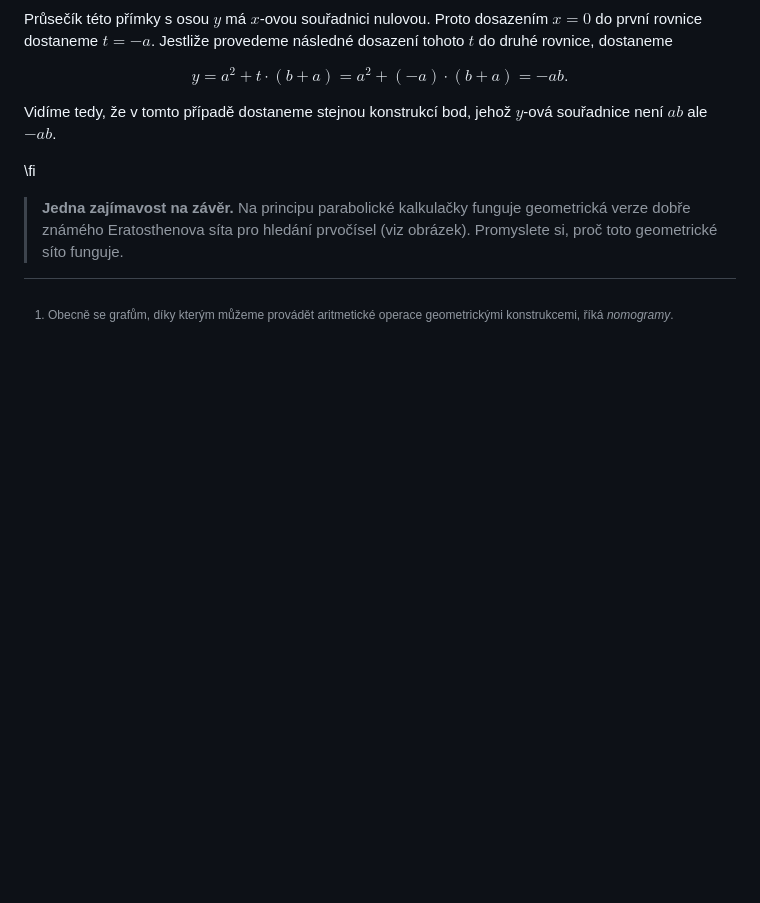
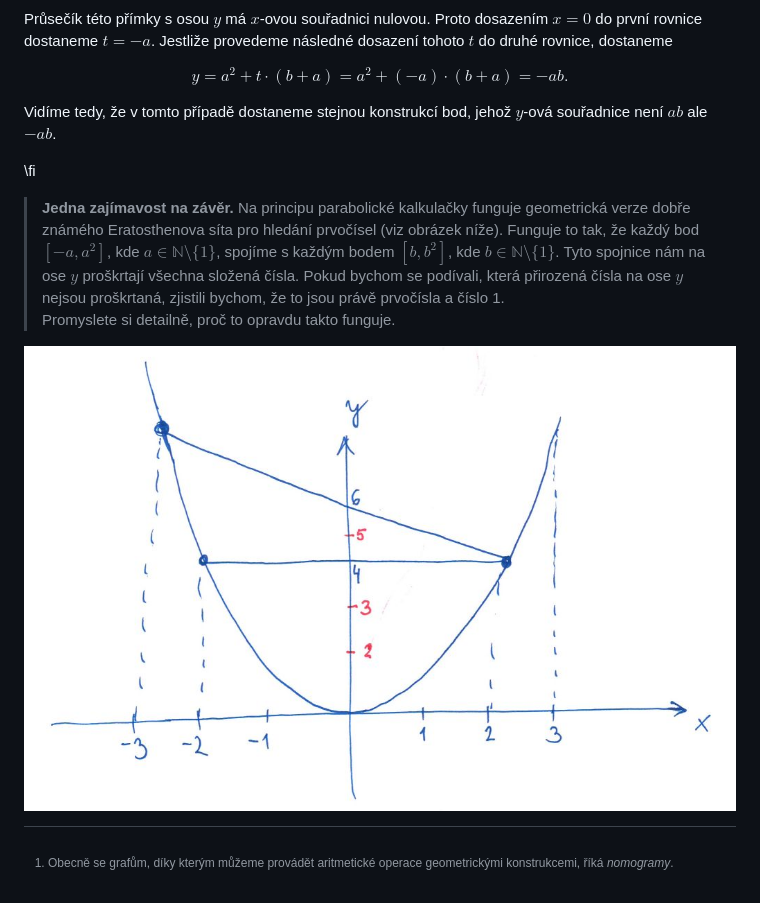
Before and after one commit to robert-marik/math4u2, a Markdown page: 00010_Analytic_geometry_Parabolic_calculator/cs_article.md, the part around the change. GitHub-like rendering; pictures changed too: 00010_Analytic_geometry_Parabolic_calculator/geometricke_sito.jpg (added); blank space fills up the shorter version.

Commit message:
Pokusný obrázek

```diff
--- a/00010_Analytic_geometry_Parabolic_calculator/cs_article.md
+++ b/00010_Analytic_geometry_Parabolic_calculator/cs_article.md
@@ -117,7 +117,11 @@ Vidíme tedy, že v tomto případě dostaneme stejnou konstrukcí bod, jehož $
 \fi
 
 >**Jedna zajímavost na závěr.**
-Na principu parabolické kalkulačky funguje geometrická verze dobře známého Eratosthenova síta pro hledání prvočísel (viz obrázek). Promyslete si, proč toto geometrické síto funguje.
+Na principu parabolické kalkulačky funguje geometrická verze dobře známého Eratosthenova síta pro hledání prvočísel (viz obrázek níže).
+Funguje to tak, že každý bod $[-a,a^2]$, kde $a \in \mathbb{N} \setminus \{1\}$, spojíme s každým bodem $[b,b^2]$, kde $b \in \mathbb{N} \setminus \{1\}$. Tyto spojnice nám na ose $y$ proškrtají všechna složená čísla. Pokud bychom se podívali, která přirozená čísla na ose $y$ nejsou proškrtaná, zjistili bychom, že to jsou právě prvočísla a číslo 1.
+Promyslete si detailně, proč to opravdu takto funguje.
+
+![Geometrické síto](geometricke_sito.jpg)
 
 [^1]: Obecně se grafům, díky kterým můžeme provádět aritmetické operace
     geometrickými konstrukcemi, říká *nomogramy*.
```
